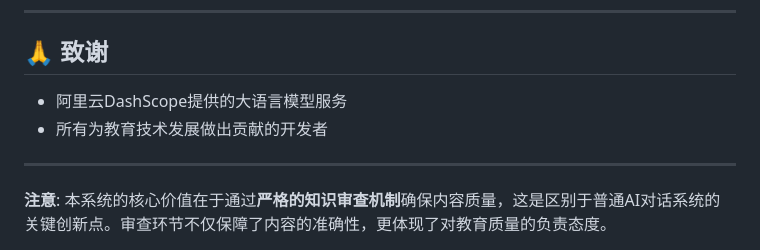
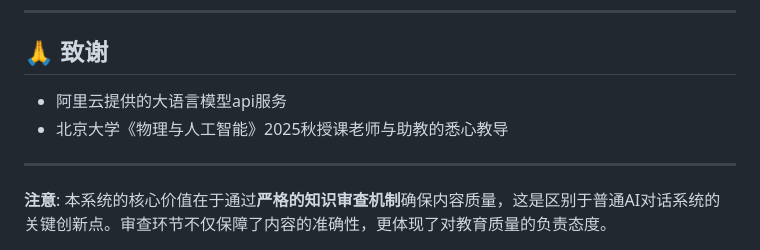
Before and after one commit to quantumtino/heuristic_learn, a Markdown page: README.md, the part around the change. Drawn GitHub-style.

Commit message:
update acknowlegement in readme

```diff
--- a/README.md
+++ b/README.md
@@ -427,8 +427,8 @@ MIT License
 
 ## 🙏 致谢
 
-- 阿里云DashScope提供的大语言模型服务
-- 所有为教育技术发展做出贡献的开发者
+- 阿里云提供的大语言模型api服务
+- 北京大学《物理与人工智能》2025秋授课老师与助教的悉心教导
 
 ---
 
```
